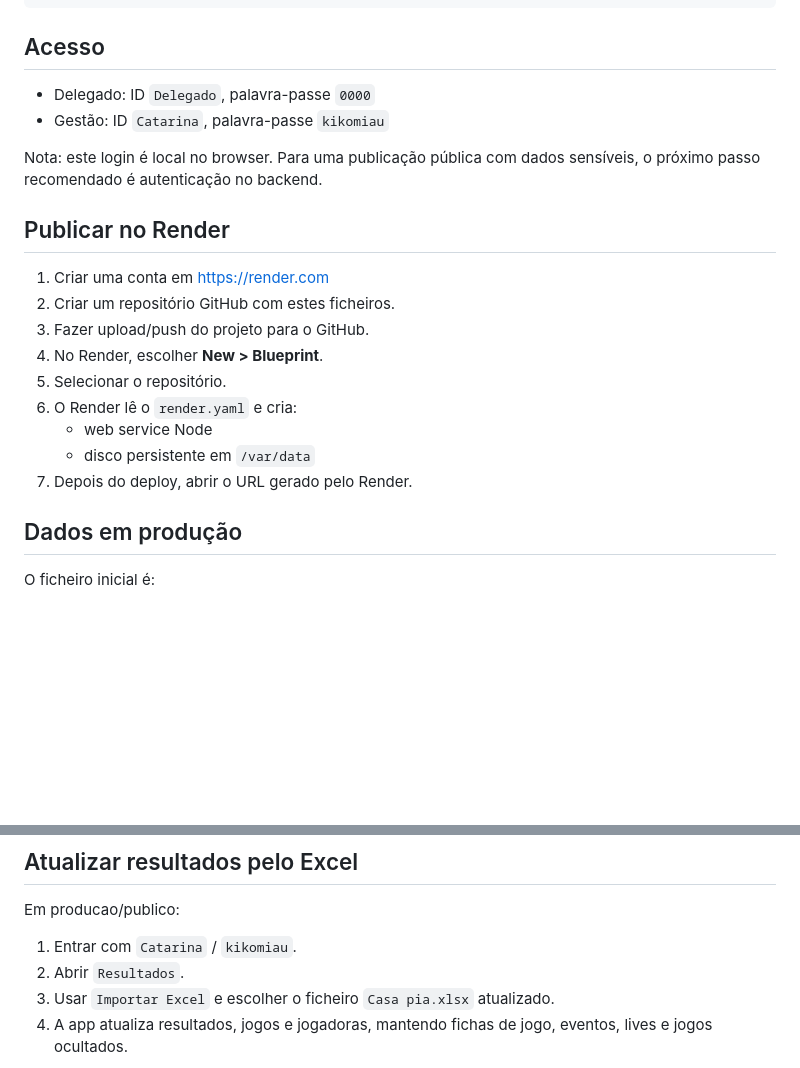
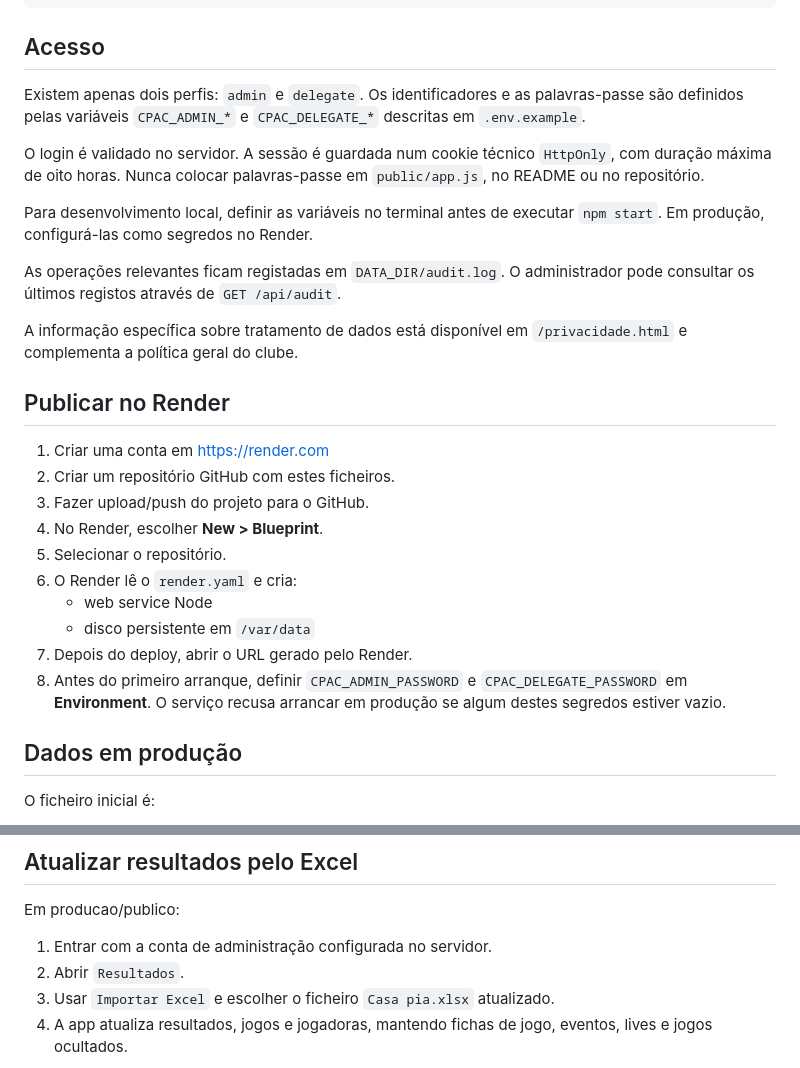
Before and after one commit to catasmendes29-rgb/CPACSITE, a Markdown page: README.md, 2 parts joined by grey strips. GitHub-like rendering; blank space fills up the shorter version.

Commit message:
Revise README with updated login and config details
Updated README to reflect changes in login and environment variable setup.

```diff
--- a/README.md
+++ b/README.md
@@ -16,10 +17,15 @@ http://localhost:4173
 
 ## Acesso
 
-- Delegado: ID `Delegado`, palavra-passe `0000`
-- Gestão: ID `Catarina`, palavra-passe `kikomiau`
+Existem apenas dois perfis: `admin` e `delegate`. Os identificadores e as palavras-passe são definidos pelas variáveis `CPAC_ADMIN_*` e `CPAC_DELEGATE_*` descritas em `.env.example`.
 
-Nota: este login é local no browser. Para uma publicação pública com dados sensíveis, o próximo passo recomendado é autenticação no backend.
+O login é validado no servidor. A sessão é guardada num cookie técnico `HttpOnly`, com duração máxima de oito horas. Nunca colocar palavras-passe em `public/app.js`, no README ou no repositório.
+
+Para desenvolvimento local, definir as variáveis no terminal antes de executar `npm start`. Em produção, configurá-las como segredos no Render.
+
+As operações relevantes ficam registadas em `DATA_DIR/audit.log`. O administrador pode consultar os últimos registos através de `GET /api/audit`.
+
+A informação específica sobre tratamento de dados está disponível em `/privacidade.html` e complementa a política geral do clube.
 
 ## Publicar no Render
 
@@ -32,6 +38,7 @@ Nota: este login é local no browser. Para uma publicação pública com dados s
    - web service Node
    - disco persistente em `/var/data`
 7. Depois do deploy, abrir o URL gerado pelo Render.
+8. Antes do primeiro arranque, definir `CPAC_ADMIN_PASSWORD` e `CPAC_DELEGATE_PASSWORD` em **Environment**. O serviço recusa arrancar em produção se algum destes segredos estiver vazio.
 
 ## Dados em produção
 
@@ -59,7 +66,7 @@ Ver `.env.example`.
 
 Em producao/publico:
 
-1. Entrar com `Catarina` / `kikomiau`.
+1. Entrar com a conta de administração configurada no servidor.
 2. Abrir `Resultados`.
 3. Usar `Importar Excel` e escolher o ficheiro `Casa pia.xlsx` atualizado.
 4. A app atualiza resultados, jogos e jogadoras, mantendo fichas de jogo, eventos, lives e jogos ocultados.
```
Also changed, not shown: other parts of README.md (+1 -0 lines).
